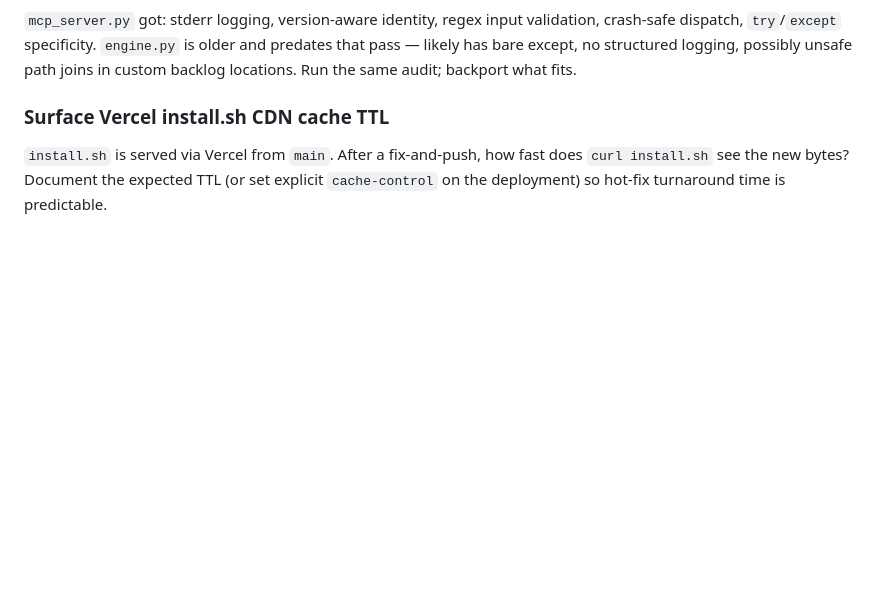
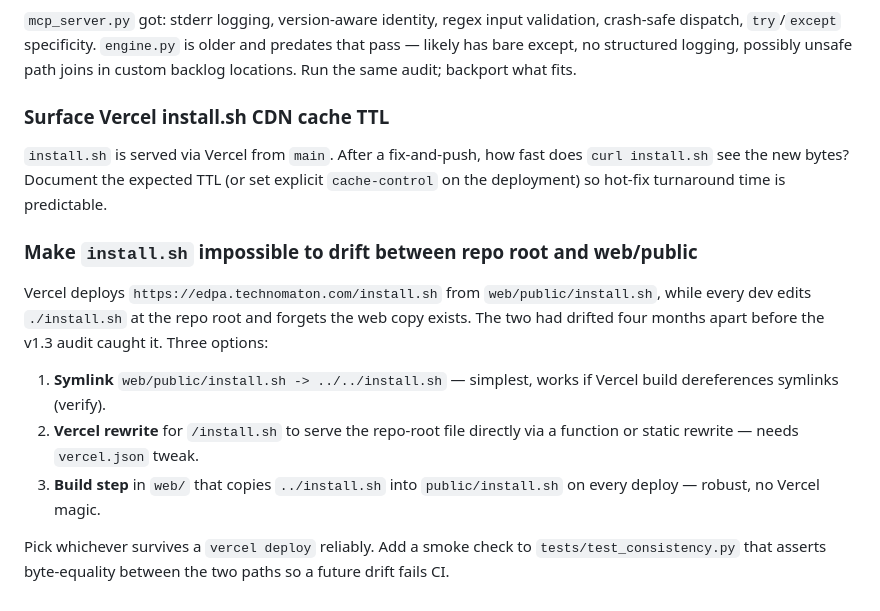
Before and after one commit to technomaton/edpa, a Markdown page: TODO.md, the part around the change. Drawn GitHub-style; blank space fills up the shorter version.

Commit message:
docs(todo): add anti-drift item for install.sh — repo-root vs web/public
Captures the root cause discovered while verifying Vercel autodeploy
in the v1.3.0-beta rerun: two install.sh files, one served by CDN,
one edited by humans, no enforcement that they match.

Lists three concrete options (symlink, Vercel rewrite, build step)
and the CI check to add. Pick one in v1.4.

Co-Authored-By: Claude Opus 4.7 (1M context) <noreply@anthropic.com>

```diff
--- a/TODO.md
+++ b/TODO.md
@@ -155,3 +155,22 @@ locations. Run the same audit; backport what fits.
 how fast does `curl install.sh` see the new bytes? Document the
 expected TTL (or set explicit `cache-control` on the deployment) so
 hot-fix turnaround time is predictable.
+
+### Make `install.sh` impossible to drift between repo root and web/public
+
+Vercel deploys `https://edpa.technomaton.com/install.sh` from
+`web/public/install.sh`, while every dev edits `./install.sh` at the
+repo root and forgets the web copy exists. The two had drifted four
+months apart before the v1.3 audit caught it. Three options:
+
+1. **Symlink** `web/public/install.sh -> ../../install.sh` —
+   simplest, works if Vercel build dereferences symlinks (verify).
+2. **Vercel rewrite** for `/install.sh` to serve the repo-root file
+   directly via a function or static rewrite — needs `vercel.json`
+   tweak.
+3. **Build step** in `web/` that copies `../install.sh` into
+   `public/install.sh` on every deploy — robust, no Vercel magic.
+
+Pick whichever survives a `vercel deploy` reliably. Add a smoke
+check to `tests/test_consistency.py` that asserts byte-equality
+between the two paths so a future drift fails CI.
```
